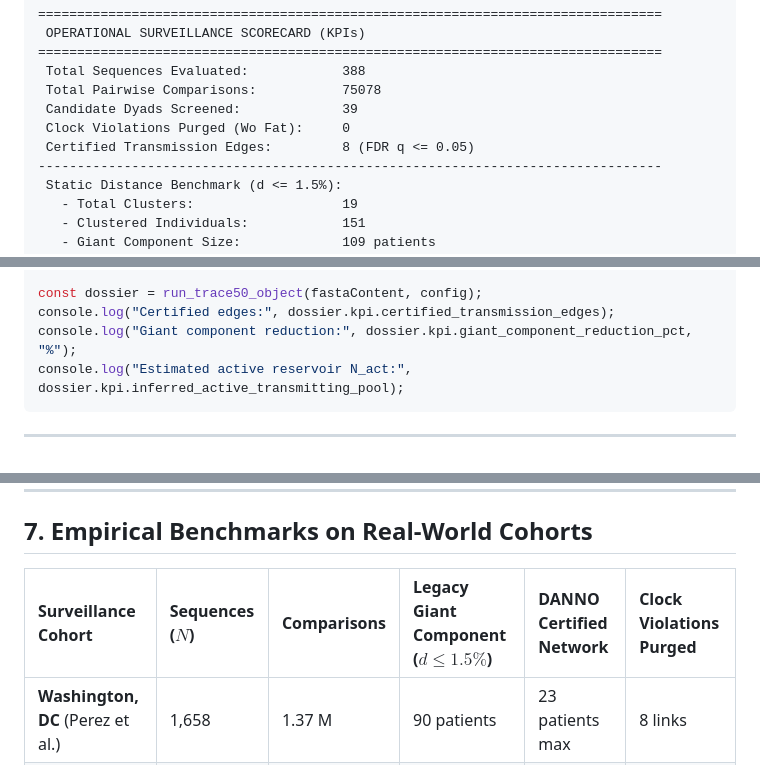
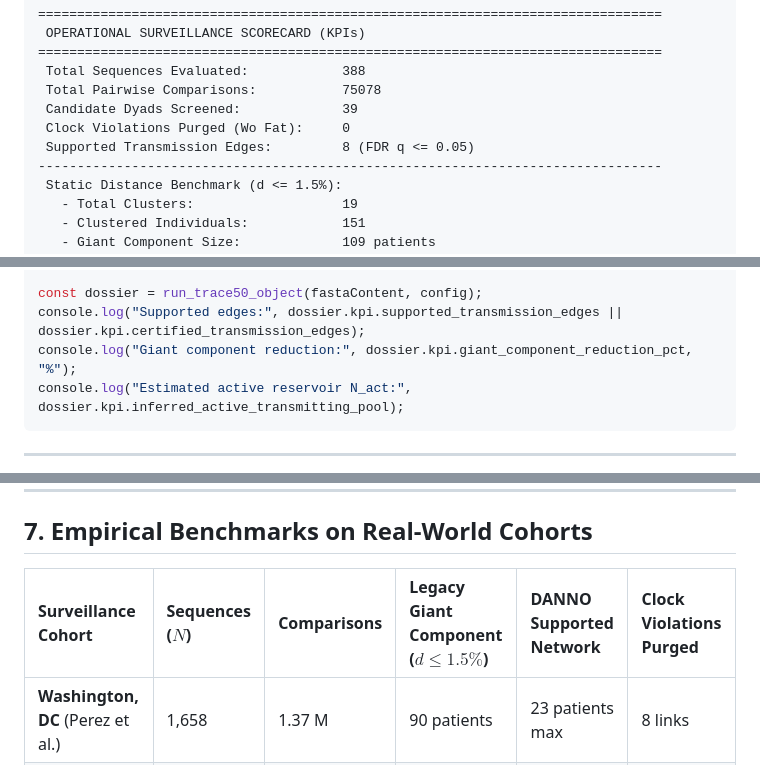
Before and after one commit to d-callan/HyphAeon, a Markdown page: rust/trace-5.0/README.md, 3 parts joined by grey strips. Rendered like a GitHub page.

````diff
--- a/rust/trace-5.0/README.md
+++ b/rust/trace-5.0/README.md
@@ -92,7 +100,7 @@ The compiled executable is located at `target/release/trace50`.
  Total Pairwise Comparisons:           75078
  Candidate Dyads Screened:             39
  Clock Violations Purged (Wo Fat):     0
- Certified Transmission Edges:         8 (FDR q <= 0.05)
+ Supported Transmission Edges:         8 (FDR q <= 0.05)
 --------------------------------------------------------------------------------
  Static Distance Benchmark (d <= 1.5%):
    - Total Clusters:                   19
@@ -154,7 +162,7 @@ const config = {
 };
 
 const dossier = run_trace50_object(fastaContent, config);
-console.log("Certified edges:", dossier.kpi.certified_transmission_edges);
+console.log("Supported edges:", dossier.kpi.supported_transmission_edges || dossier.kpi.certified_transmission_edges);
 console.log("Giant component reduction:", dossier.kpi.giant_component_reduction_pct, "%");
 console.log("Estimated active reservoir N_act:", dossier.kpi.inferred_active_transmitting_pool);
 ```
@@ -218,7 +226,7 @@ Both the native CLI and WASM engines output a standardized, self-contained JSON
 
 ## 7. Empirical Benchmarks on Real-World Cohorts
 
-| Surveillance Cohort | Sequences ($N$) | Comparisons | Legacy Giant Component ($d \le 1.5\%$) | DANNO Certified Network | Clock Violations Purged |
+| Surveillance Cohort | Sequences ($N$) | Comparisons | Legacy Giant Component ($d \le 1.5\%$) | DANNO Supported Network | Clock Violations Purged |
 | :--- | :--- | :--- | :--- | :--- | :--- |
 | **Washington, DC** (Perez et al.) | 1,658 | 1.37 M | 90 patients | 23 patients max | 8 links |
 | **Middle Tennessee** (Dennis et al.) | 2,915 | 4.25 M | 332 patients | 27 patients max | 422 links |
````
Also changed, not shown: other parts of rust/trace-5.0/README.md (+20 -12 lines).
